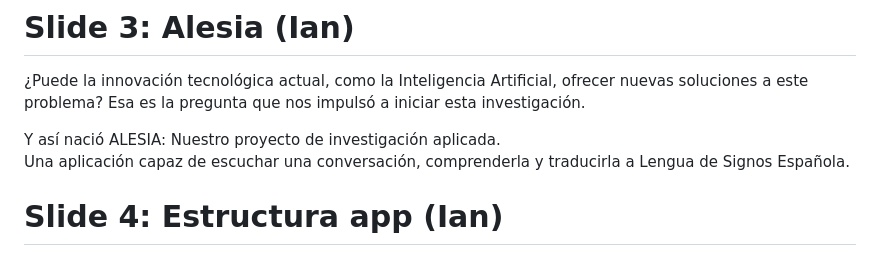
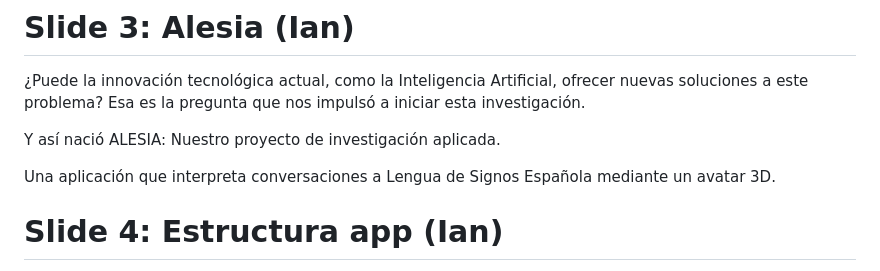
Before and after one commit to iesalonsodemadrigal/alesia, a Markdown page: slides/slides.md, the part around the change. Drawn GitHub-style.

Commit message:
[doc] actualización de la documentación

```diff
--- a/slides/slides.md
+++ b/slides/slides.md
@@ -22,7 +22,8 @@ Esa es la pregunta que nos impulsó a iniciar esta investigación.
 
 Y así nació ALESIA:
 Nuestro proyecto de investigación aplicada.
-Una aplicación capaz de escuchar una conversación, comprenderla y traducirla a Lengua de Signos Española.
+
+Una aplicación que interpreta conversaciones a Lengua de Signos Española mediante un avatar 3D.
 
 # Slide 4: Estructura app (Ian)
 
```
